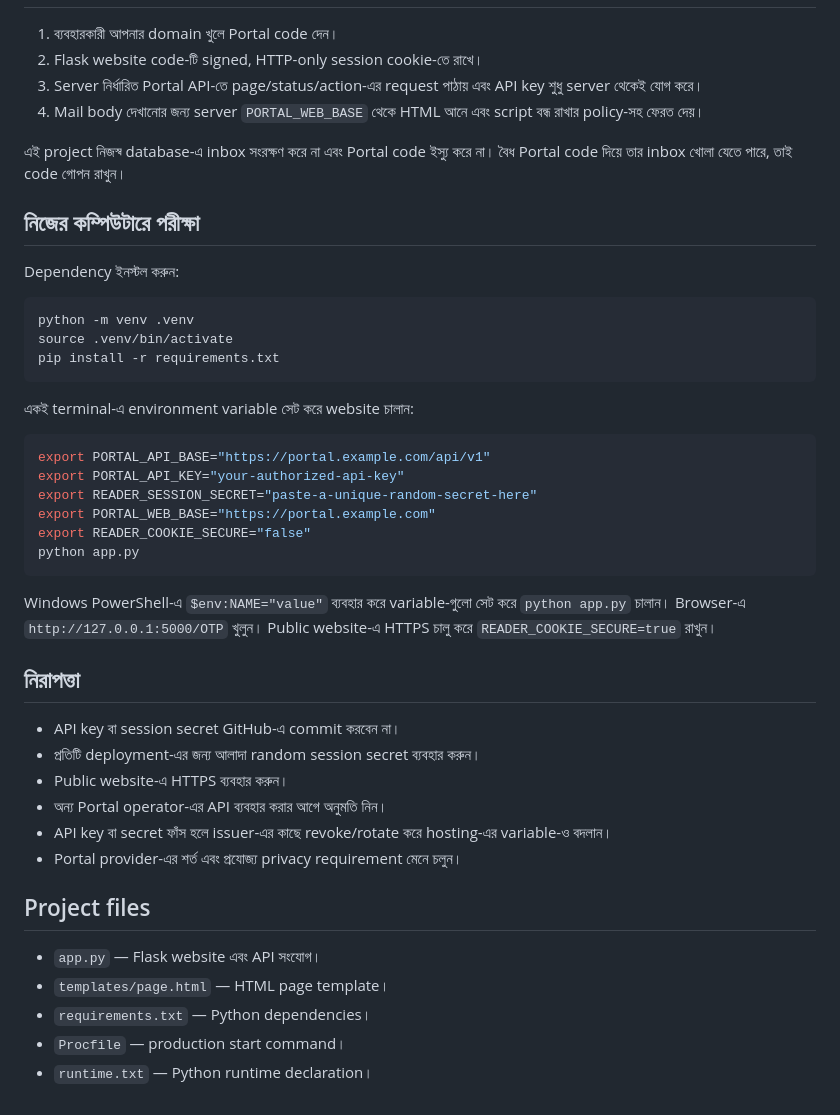
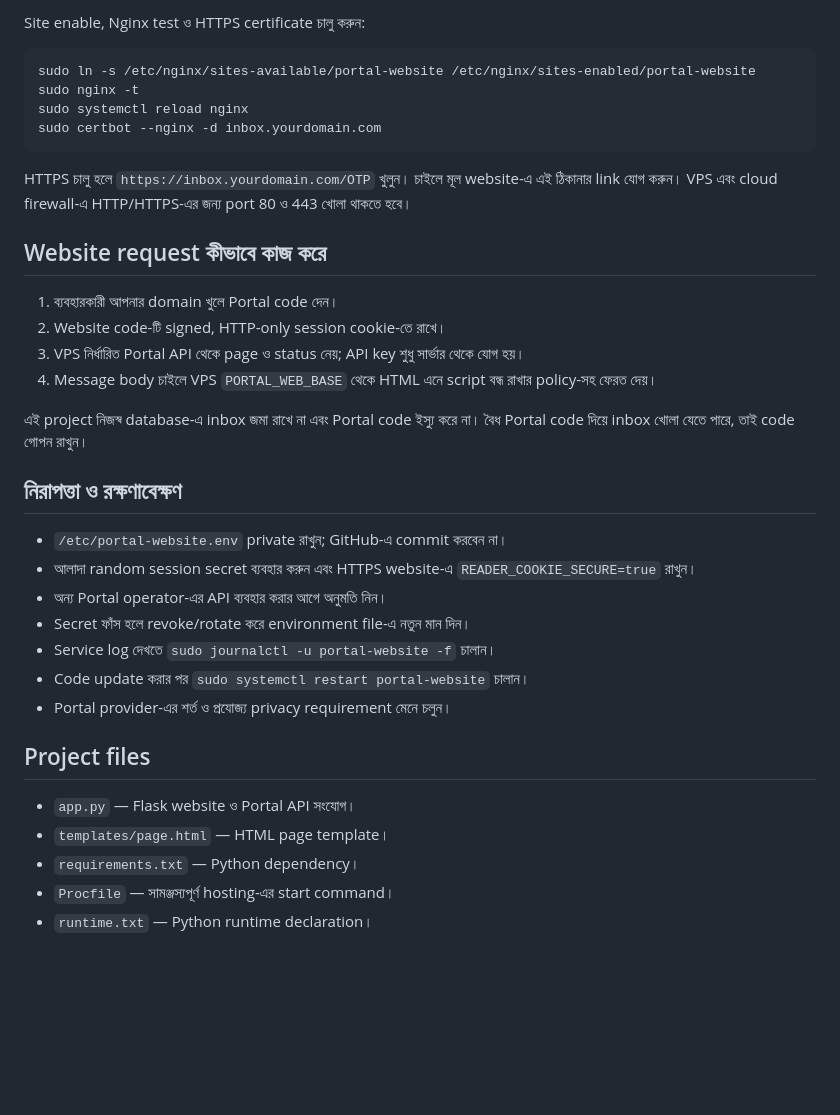
Before and after one commit to taslima68533-hue/Portal_Reader, a Markdown page: README_BN.md, the part around one of its changes. GitHub-like rendering; blank space fills up the shorter version.

````diff
--- a/README_BN.md
+++ b/README_BN.md
@@ -79,47 +150,37 @@ python3 -c "import secrets; print(secrets.token_urlsafe(48))"
+Site enable, Nginx test ও HTTPS certificate চালু করুন:
+
+```bash
+sudo ln -s /etc/nginx/sites-available/portal-website /etc/nginx/sites-enabled/portal-website
+sudo nginx -t
+sudo systemctl reload nginx
+sudo certbot --nginx -d inbox.yourdomain.com
+```
+
+HTTPS চালু হলে `https://inbox.yourdomain.com/OTP` খুলুন। চাইলে মূল website-এ এই ঠিকানার link যোগ করুন। VPS এবং cloud firewall-এ HTTP/HTTPS-এর জন্য port 80 ও 443 খোলা থাকতে হবে।
+
+## Website request কীভাবে কাজ করে
 
 1. ব্যবহারকারী আপনার domain খুলে Portal code দেন।
-2. Flask website code-টি signed, HTTP-only session cookie-তে রাখে।
-3. Server নির্ধারিত Portal API-তে page/status/action-এর request পাঠায় এবং API key শুধু server থেকেই যোগ করে।
-4. Mail body দেখানোর জন্য server `PORTAL_WEB_BASE` থেকে HTML আনে এবং script বন্ধ রাখার policy-সহ ফেরত দেয়।
+2. Website code-টি signed, HTTP-only session cookie-তে রাখে।
+3. VPS নির্ধারিত Portal API থেকে page ও status নেয়; API key শুধু সার্ভার থেকে যোগ হয়।
+4. Message body চাইলে VPS `PORTAL_WEB_BASE` থেকে HTML এনে script বন্ধ রাখার policy-সহ ফেরত দেয়।
 
-এই project নিজস্ব database-এ inbox সংরক্ষণ করে না এবং Portal code ইস্যু করে না। বৈধ Portal code দিয়ে তার inbox খোলা যেতে পারে, তাই code গোপন রাখুন।
+এই project নিজস্ব database-এ inbox জমা রাখে না এবং Portal code ইস্যু করে না। বৈধ Portal code দিয়ে inbox খোলা যেতে পারে, তাই code গোপন রাখুন।
 
-## নিজের কম্পিউটারে পরীক্ষা
+## নিরাপত্তা ও রক্ষণাবেক্ষণ
 
-Dependency ইনস্টল করুন:
-
-```bash
-python -m venv .venv
-source .venv/bin/activate
-pip install -r requirements.txt
-```
-
-একই terminal-এ environment variable সেট করে website চালান:
-
-```bash
-export PORTAL_API_BASE="https://portal.example.com/api/v1"
-export PORTAL_API_KEY="your-authorized-api-key"
-export READER_SESSION_SECRET="paste-a-unique-random-secret-here"
-export PORTAL_WEB_BASE="https://portal.example.com"
-export READER_COOKIE_SECURE="false"
-python app.py
-```
-
-Windows PowerShell-এ `$env:NAME="value"` ব্যবহার করে variable-গুলো সেট করে `python app.py` চালান। Browser-এ `http://127.0.0.1:5000/OTP` খুলুন। Public website-এ HTTPS চালু করে `READER_COOKIE_SECURE=true` রাখুন।
-
-## নিরাপত্তা
-
-- API key বা session secret GitHub-এ commit করবেন না।
-- প্রতিটি deployment-এর জন্য আলাদা random session secret ব্যবহার করুন।
-- Public website-এ HTTPS ব্যবহার করুন।
+- `/etc/portal-website.env` private রাখুন; GitHub-এ commit করবেন না।
+- আলাদা random session secret ব্যবহার করুন এবং HTTPS website-এ `READER_COOKIE_SECURE=true` রাখুন।
 - অন্য Portal operator-এর API ব্যবহার করার আগে অনুমতি নিন।
-- API key বা secret ফাঁস হলে issuer-এর কাছে revoke/rotate করে hosting-এর variable-ও বদলান।
-- Portal provider-এর শর্ত এবং প্রযোজ্য privacy requirement মেনে চলুন।
+- Secret ফাঁস হলে revoke/rotate করে environment file-এ নতুন মান দিন।
+- Service log দেখতে `sudo journalctl -u portal-website -f` চালান।
+- Code update করার পর `sudo systemctl restart portal-website` চালান।
+- Portal provider-এর শর্ত ও প্রযোজ্য privacy requirement মেনে চলুন।
 
 ## Project files
 
-- `app.py` — Flask website এবং API সংযোগ।
+- `app.py` — Flask website ও Portal API সংযোগ।
 - `templates/page.html` — HTML page template।
-- `requirements.txt` — Python dependencies।
-- `Procfile` — production start command।
+- `requirements.txt` — Python dependency।
+- `Procfile` — সামঞ্জস্যপূর্ণ hosting-এর start command।
 - `runtime.txt` — Python runtime declaration।
````
Also changed, not shown: other parts of README_BN.md (+115 -44 lines).
